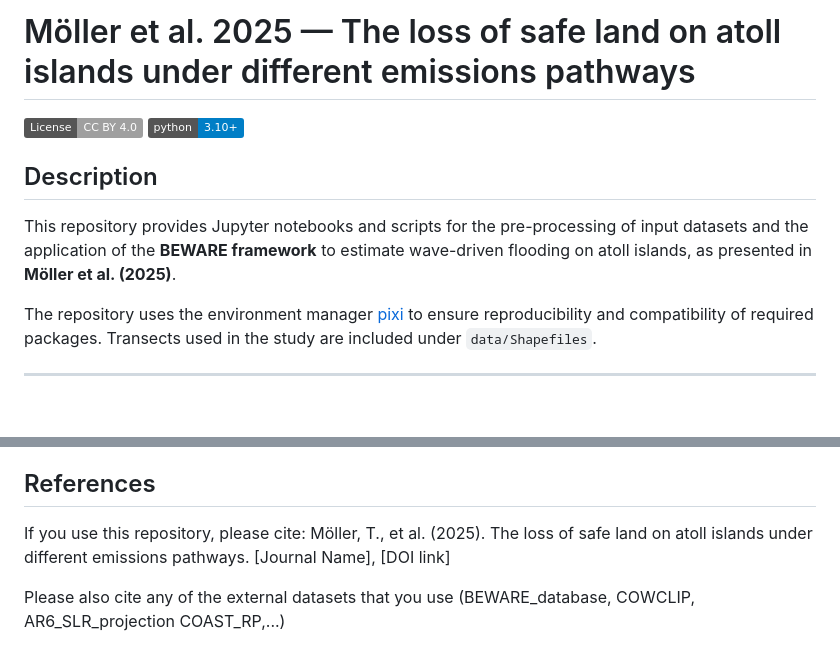
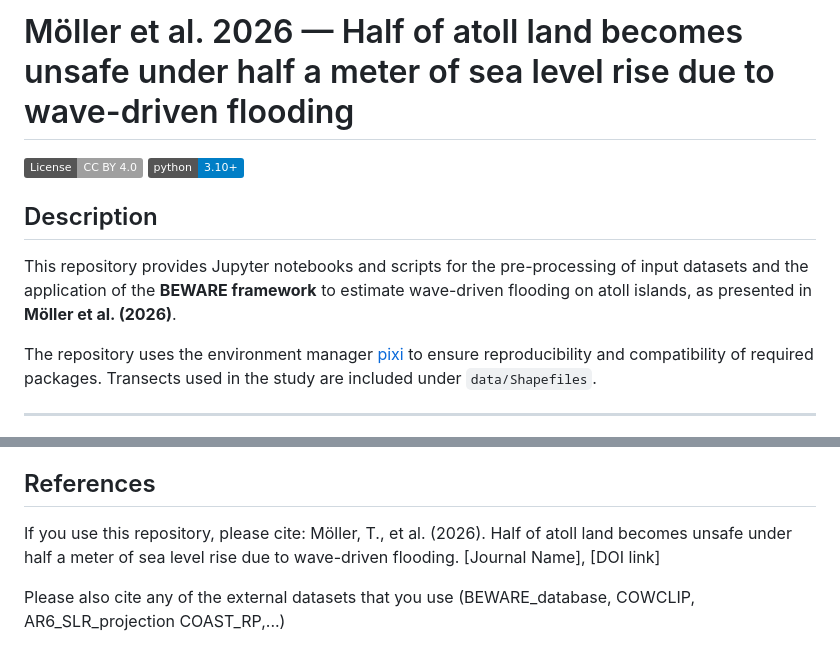
Before and after one commit to TessaM97/atoll-paper, a Markdown page: README.md, 2 parts joined by grey strips. Rendered like a GitHub page; badges without logos; blank space fills up the shorter version.

```diff
--- a/README.md
+++ b/README.md
@@ -1,11 +1,11 @@
-# Möller et al. 2025 — The loss of safe land on atoll islands under different emissions pathways
+# Möller et al. 2026 — Half of atoll land becomes unsafe under half a meter of sea level rise due to wave-driven flooding
 
 [![License: CC BY 4.0](https://img.shields.io/badge/License-CC%20BY%204.0-lightgrey.svg)](LICENSE)
 [![Python](https://img.shields.io/badge/python-3.10%2B-blue.svg)](https://www.python.org/)
 
 ## Description
 
-This repository provides Jupyter notebooks and scripts for the pre-processing of input datasets and the application of the **BEWARE framework** to estimate wave-driven flooding on atoll islands, as presented in **Möller et al. (2025)**.
+This repository provides Jupyter notebooks and scripts for the pre-processing of input datasets and the application of the **BEWARE framework** to estimate wave-driven flooding on atoll islands, as presented in **Möller et al. (2026)**.
 
 The repository uses the environment manager [pixi](https://pixi.sh/latest) to ensure reproducibility and compatibility of required packages. Transects used in the study are included under `data/Shapefiles`.
 
@@ -88,7 +88,7 @@ This repository, including all data and scripts, is licensed under the Creative
 ## References
 
 If you use this repository, please cite:
-Möller, T., et al. (2025). The loss of safe land on atoll islands under different emissions pathways. [Journal Name], [DOI link]
+Möller, T., et al. (2026). Half of atoll land becomes unsafe under half a meter of sea level rise due to wave-driven flooding. [Journal Name], [DOI link]
 
 Please also cite any of the external datasets that you use (BEWARE_database, COWCLIP, AR6_SLR_projection COAST_RP,...)
 
```
